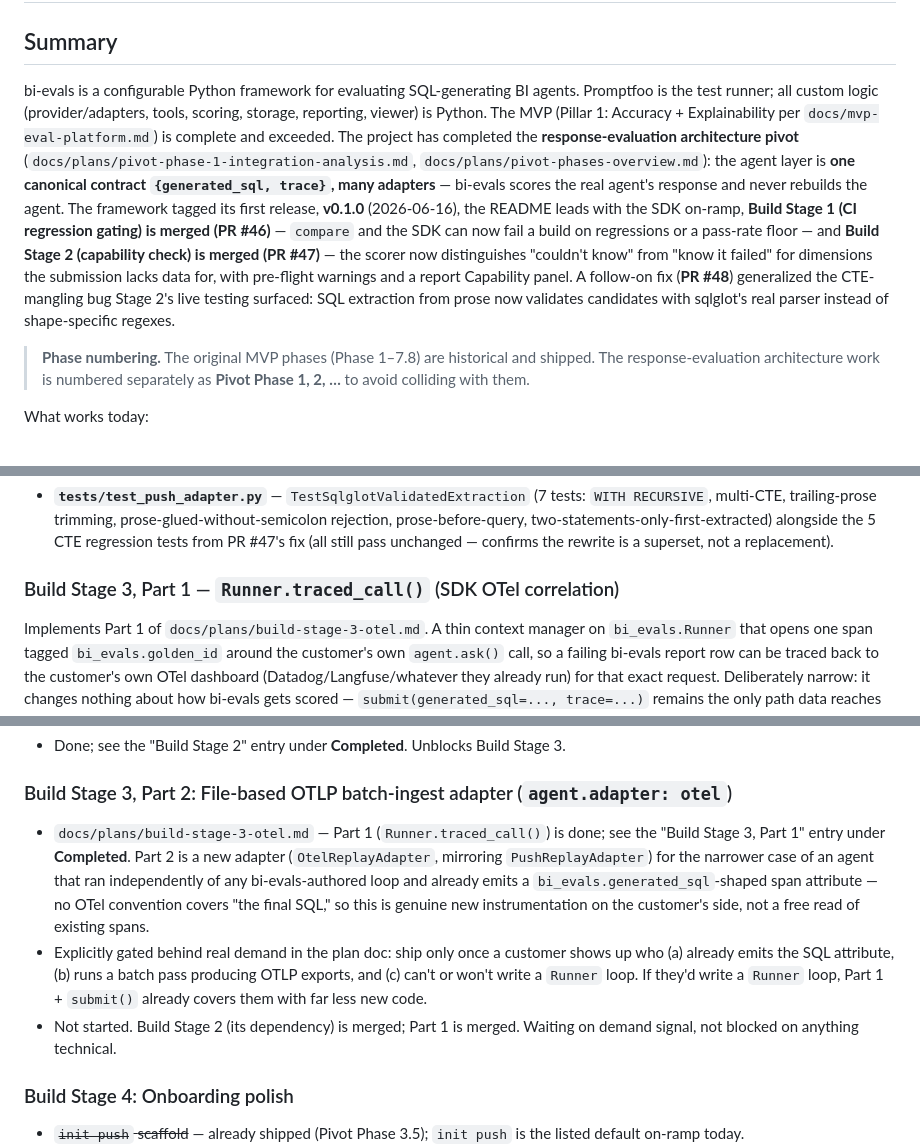
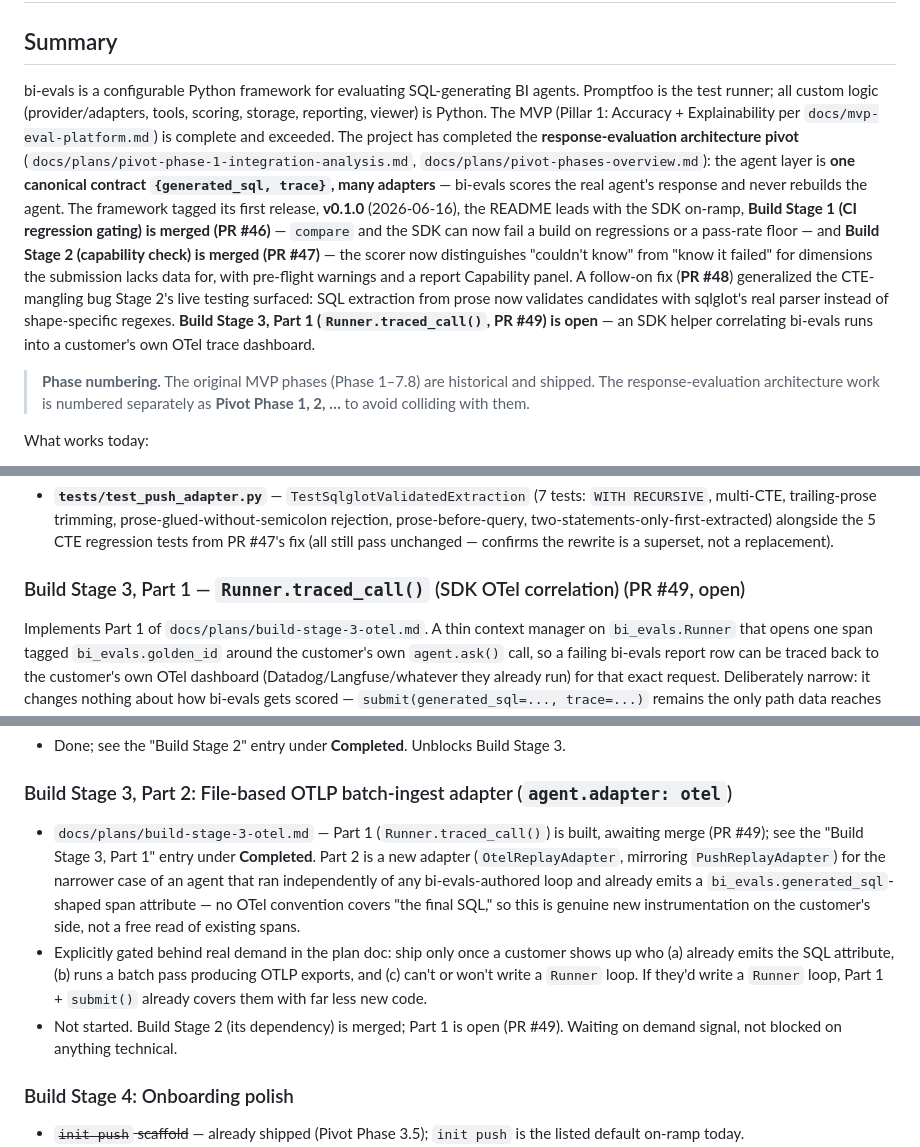
Before and after one commit to chuazy94/bi-evals, a Markdown page: STATUS.md, 3 parts joined by grey strips. GitHub-like rendering.

Commit message:
docs(status): note PR #49 open status for Build Stage 3 Part 1
STATUS.md described traced_call() as already landed; it's still on this
open PR. Small precision fix, no content change beyond the merge-status
callouts.

```diff
--- a/STATUS.md
+++ b/STATUS.md
@@ -2,7 +2,7 @@
 
 ## Summary
 
-bi-evals is a configurable Python framework for evaluating SQL-generating BI agents. Promptfoo is the test runner; all custom logic (provider/adapters, tools, scoring, storage, reporting, viewer) is Python. The MVP (Pillar 1: Accuracy + Explainability per `docs/mvp-eval-platform.md`) is complete and exceeded. The project has completed the **response-evaluation architecture pivot** (`docs/plans/pivot-phase-1-integration-analysis.md`, `docs/plans/pivot-phases-overview.md`): the agent layer is **one canonical contract `{generated_sql, trace}`, many adapters** — bi-evals scores the real agent's response and never rebuilds the agent. The framework tagged its first release, **v0.1.0** (2026-06-16), the README leads with the SDK on-ramp, **Build Stage 1 (CI regression gating) is merged (PR #46)** — `compare` and the SDK can now fail a build on regressions or a pass-rate floor — and **Build Stage 2 (capability check) is merged (PR #47)** — the scorer now distinguishes "couldn't know" from "know it failed" for dimensions the submission lacks data for, with pre-flight warnings and a report Capability panel. A follow-on fix (**PR #48**) generalized the CTE-mangling bug Stage 2's live testing surfaced: SQL extraction from prose now validates candidates with sqlglot's real parser instead of shape-specific regexes.
+bi-evals is a configurable Python framework for evaluating SQL-generating BI agents. Promptfoo is the test runner; all custom logic (provider/adapters, tools, scoring, storage, reporting, viewer) is Python. The MVP (Pillar 1: Accuracy + Explainability per `docs/mvp-eval-platform.md`) is complete and exceeded. The project has completed the **response-evaluation architecture pivot** (`docs/plans/pivot-phase-1-integration-analysis.md`, `docs/plans/pivot-phases-overview.md`): the agent layer is **one canonical contract `{generated_sql, trace}`, many adapters** — bi-evals scores the real agent's response and never rebuilds the agent. The framework tagged its first release, **v0.1.0** (2026-06-16), the README leads with the SDK on-ramp, **Build Stage 1 (CI regression gating) is merged (PR #46)** — `compare` and the SDK can now fail a build on regressions or a pass-rate floor — and **Build Stage 2 (capability check) is merged (PR #47)** — the scorer now distinguishes "couldn't know" from "know it failed" for dimensions the submission lacks data for, with pre-flight warnings and a report Capability panel. A follow-on fix (**PR #48**) generalized the CTE-mangling bug Stage 2's live testing surfaced: SQL extraction from prose now validates candidates with sqlglot's real parser instead of shape-specific regexes. **Build Stage 3, Part 1 (`Runner.traced_call()`, PR #49) is open** — an SDK helper correlating bi-evals runs into a customer's own OTel trace dashboard.
 
 > **Phase numbering.** The original MVP phases (Phase 1–7.8) are historical and shipped. The response-evaluation architecture work is numbered separately as **Pivot Phase 1, 2, …** to avoid colliding with them.
 
@@ -130,7 +130,7 @@ Follow-on to Stage 2's CTE bugfix. The first fix special-cased `WITH <name> AS (
 
 - **`tests/test_push_adapter.py`** — `TestSqlglotValidatedExtraction` (7 tests: `WITH RECURSIVE`, multi-CTE, trailing-prose trimming, prose-glued-without-semicolon rejection, prose-before-query, two-statements-only-first-extracted) alongside the 5 CTE regression tests from PR #47's fix (all still pass unchanged — confirms the rewrite is a superset, not a replacement).
 
-### Build Stage 3, Part 1 — `Runner.traced_call()` (SDK OTel correlation)
+### Build Stage 3, Part 1 — `Runner.traced_call()` (SDK OTel correlation) (PR #49, open)
 
 Implements Part 1 of `docs/plans/build-stage-3-otel.md`. A thin context manager on `bi_evals.Runner` that opens one span tagged `bi_evals.golden_id` around the customer's own `agent.ask()` call, so a failing bi-evals report row can be traced back to the customer's own OTel dashboard (Datadog/Langfuse/whatever they already run) for that exact request. Deliberately narrow: it changes nothing about how bi-evals gets scored — `submit(generated_sql=..., trace=...)` remains the only path data reaches the scorer through, so `traced_call()` is a pure correlation courtesy, not a new data channel.
 
@@ -165,9 +165,9 @@ One ordered backlog. Earlier stages are prerequisites for later ones only where
 
 ### Build Stage 3, Part 2: File-based OTLP batch-ingest adapter (`agent.adapter: otel`)
 
-- `docs/plans/build-stage-3-otel.md` — Part 1 (`Runner.traced_call()`) is done; see the "Build Stage 3, Part 1" entry under **Completed**. Part 2 is a new adapter (`OtelReplayAdapter`, mirroring `PushReplayAdapter`) for the narrower case of an agent that ran independently of any bi-evals-authored loop and already emits a `bi_evals.generated_sql`-shaped span attribute — no OTel convention covers "the final SQL," so this is genuine new instrumentation on the customer's side, not a free read of existing spans.
+- `docs/plans/build-stage-3-otel.md` — Part 1 (`Runner.traced_call()`) is built, awaiting merge (PR #49); see the "Build Stage 3, Part 1" entry under **Completed**. Part 2 is a new adapter (`OtelReplayAdapter`, mirroring `PushReplayAdapter`) for the narrower case of an agent that ran independently of any bi-evals-authored loop and already emits a `bi_evals.generated_sql`-shaped span attribute — no OTel convention covers "the final SQL," so this is genuine new instrumentation on the customer's side, not a free read of existing spans.
 - Explicitly gated behind real demand in the plan doc: ship only once a customer shows up who (a) already emits the SQL attribute, (b) runs a batch pass producing OTLP exports, and (c) can't or won't write a `Runner` loop. If they'd write a `Runner` loop, Part 1 + `submit()` already covers them with far less new code.
-- Not started. Build Stage 2 (its dependency) is merged; Part 1 is merged. Waiting on demand signal, not blocked on anything technical.
+- Not started. Build Stage 2 (its dependency) is merged; Part 1 is open (PR #49). Waiting on demand signal, not blocked on anything technical.
 
 ### Build Stage 4: Onboarding polish
 
```
